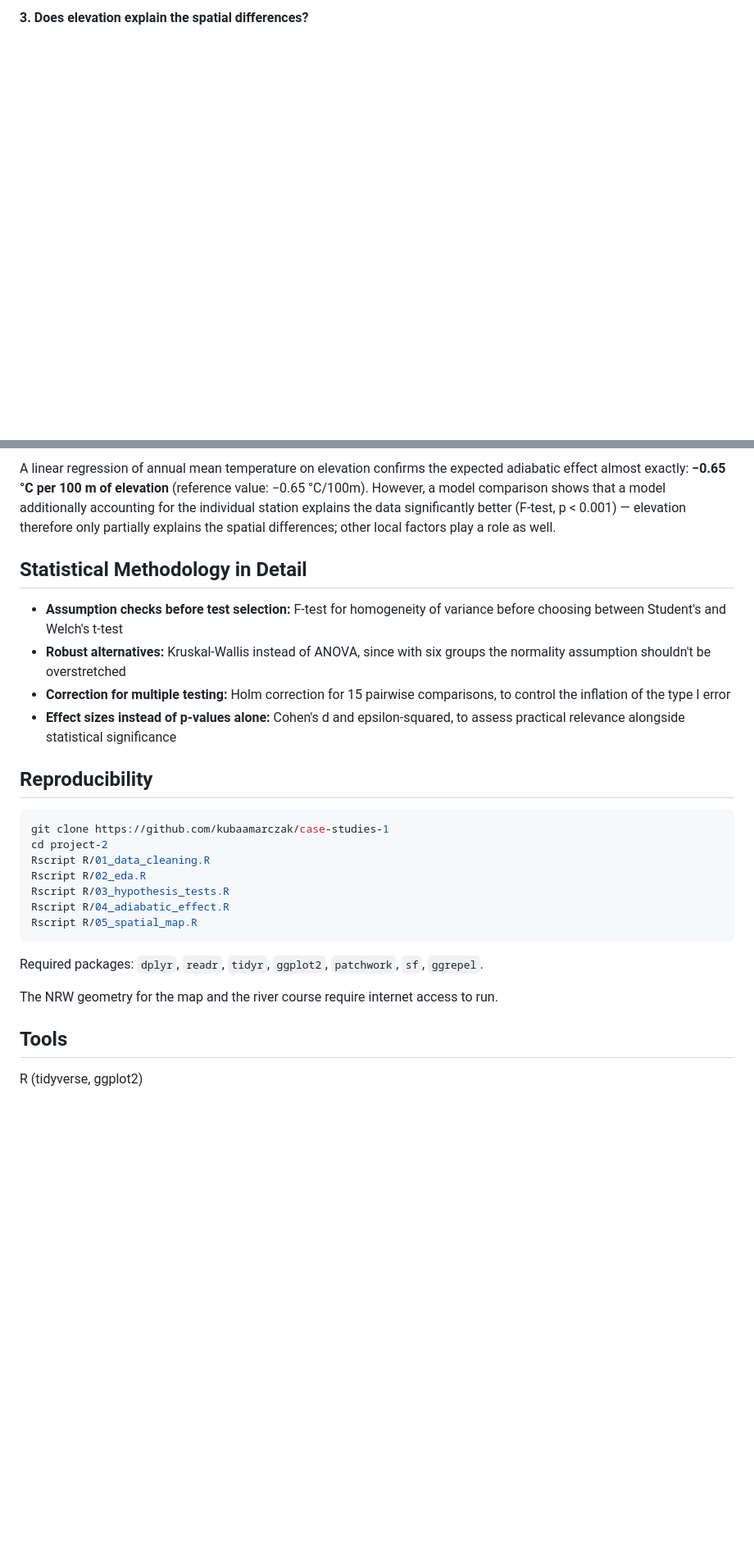
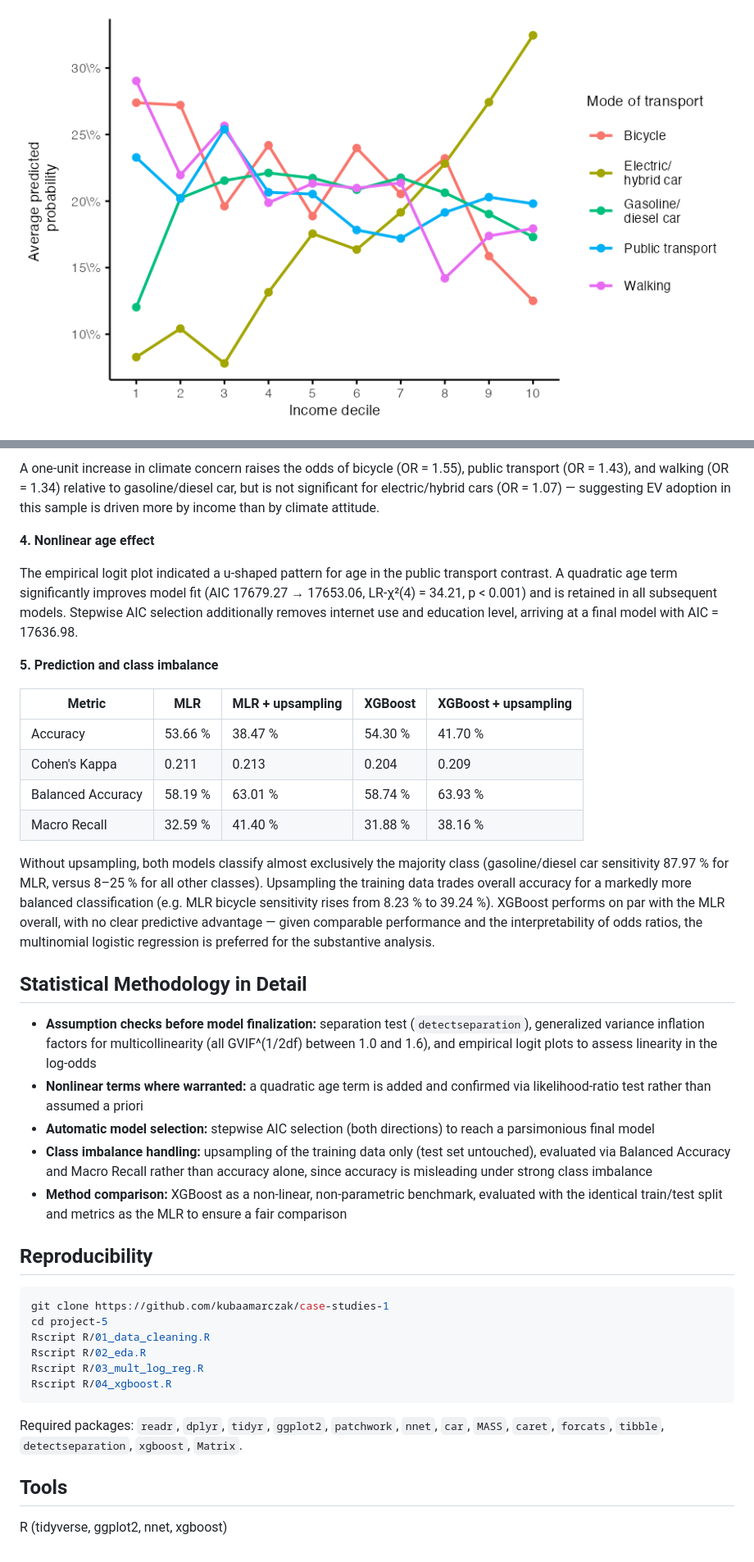
Before and after one commit to kubaamarczak/case-studies-1, a Markdown page: project-5/README.md, 2 parts joined by grey strips. Shown at 82% size. GitHub-like rendering; pictures changed too: project-5/plots/income_by_decile.png (added); blank space fills up the shorter version.

````diff
--- a/project-5/README.md
+++ b/project-5/README.md
@@ -48,3 +54,3 @@ station pairs differ significantly — with the exception of Dortmund–Essen.
 
-**3. Does elevation explain the spatial differences?**
+![Predicted probability by income decile](plots/income_by_decile.png)
 
@@ -52,38 +58,66 @@ station pairs differ significantly — with the exception of Dortmund–Essen.
 
-A linear regression of annual mean temperature on elevation confirms the
-expected adiabatic effect almost exactly: **−0.65 °C per 100 m of elevation**
-(reference value: −0.65 °C/100m). However, a model comparison shows that a
-model additionally accounting for the individual station explains the data
-significantly better (F-test, p < 0.001) — elevation therefore only partially
-explains the spatial differences; other local factors play a role as well.
+A one-unit increase in climate concern raises the odds of bicycle (OR = 1.55),
+public transport (OR = 1.43), and walking (OR = 1.34) relative to gasoline/diesel
+car, but is not significant for electric/hybrid cars (OR = 1.07) — suggesting
+EV adoption in this sample is driven more by income than by climate attitude.
+
+**4. Nonlinear age effect**
+
+The empirical logit plot indicated a u-shaped pattern for age in the public
+transport contrast. A quadratic age term significantly improves model fit
+(AIC 17679.27 → 17653.06, LR-χ²(4) = 34.21, p < 0.001) and is retained in all
+subsequent models. Stepwise AIC selection additionally removes internet use
+and education level, arriving at a final model with AIC = 17636.98.
+
+**5. Prediction and class imbalance**
+
+| Metric | MLR | MLR + upsampling | XGBoost | XGBoost + upsampling |
+|---|---|---|---|---|
+| Accuracy | 53.66 % | 38.47 % | 54.30 % | 41.70 % |
+| Cohen's Kappa | 0.211 | 0.213 | 0.204 | 0.209 |
+| Balanced Accuracy | 58.19 % | 63.01 % | 58.74 % | 63.93 % |
+| Macro Recall | 32.59 % | 41.40 % | 31.88 % | 38.16 % |
+
+Without upsampling, both models classify almost exclusively the majority class
+(gasoline/diesel car sensitivity 87.97 % for MLR, versus 8–25 % for all other
+classes). Upsampling the training data trades overall accuracy for a markedly
+more balanced classification (e.g. MLR bicycle sensitivity rises from 8.23 % to
+39.24 %). XGBoost performs on par with the MLR overall, with no clear predictive
+advantage — given comparable performance and the interpretability of odds
+ratios, the multinomial logistic regression is preferred for the substantive
+analysis.
 
 ## Statistical Methodology in Detail
 
-- **Assumption checks before test selection:** F-test for homogeneity of
-  variance before choosing between Student's and Welch's t-test
-- **Robust alternatives:** Kruskal-Wallis instead of ANOVA, since with six
-  groups the normality assumption shouldn't be overstretched
-- **Correction for multiple testing:** Holm correction for 15 pairwise
-  comparisons, to control the inflation of the type I error
-- **Effect sizes instead of p-values alone:** Cohen's d and epsilon-squared,
-  to assess practical relevance alongside statistical significance
-
+- **Assumption checks before model finalization:** separation test
+  (`detectseparation`), generalized variance inflation factors for
+  multicollinearity (all GVIF^(1/2df) between 1.0 and 1.6), and empirical logit
+  plots to assess linearity in the log-odds
+- **Nonlinear terms where warranted:** a quadratic age term is added and
+  confirmed via likelihood-ratio test rather than assumed a priori
+- **Automatic model selection:** stepwise AIC selection (both directions) to
+  reach a parsimonious final model
+- **Class imbalance handling:** upsampling of the training data only (test set
+  untouched), evaluated via Balanced Accuracy and Macro Recall rather than
+  accuracy alone, since accuracy is misleading under strong class imbalance
+- **Method comparison:** XGBoost as a non-linear, non-parametric benchmark,
+  evaluated with the identical train/test split and metrics as the MLR to
+  ensure a fair comparison
 ## Reproducibility
 
 ```bash
 git clone https://github.com/kubaamarczak/case-studies-1
-cd project-2
+cd project-5
 Rscript R/01_data_cleaning.R
 Rscript R/02_eda.R
-Rscript R/03_hypothesis_tests.R
-Rscript R/04_adiabatic_effect.R
-Rscript R/05_spatial_map.R
+Rscript R/03_mult_log_reg.R
+Rscript R/04_xgboost.R
 ```
 
-Required packages: `dplyr`, `readr`, `tidyr`, `ggplot2`, `patchwork`, `sf`, `ggrepel`.
-
-The NRW geometry for the map and the river course require internet access to run.
+Required packages: `readr`, `dplyr`, `tidyr`, `ggplot2`, `patchwork`, `nnet`,
+`car`, `MASS`, `caret`, `forcats`, `tibble`, `detectseparation`, `xgboost`,
+`Matrix`.
 
 ## Tools
 
-R (tidyverse, ggplot2)
+R (tidyverse, ggplot2, nnet, xgboost)
````
Also changed, not shown: other parts of project-5/README.md (+34 -28 lines), project-5/plots/mode_by_country.png (added), 2 other files.
